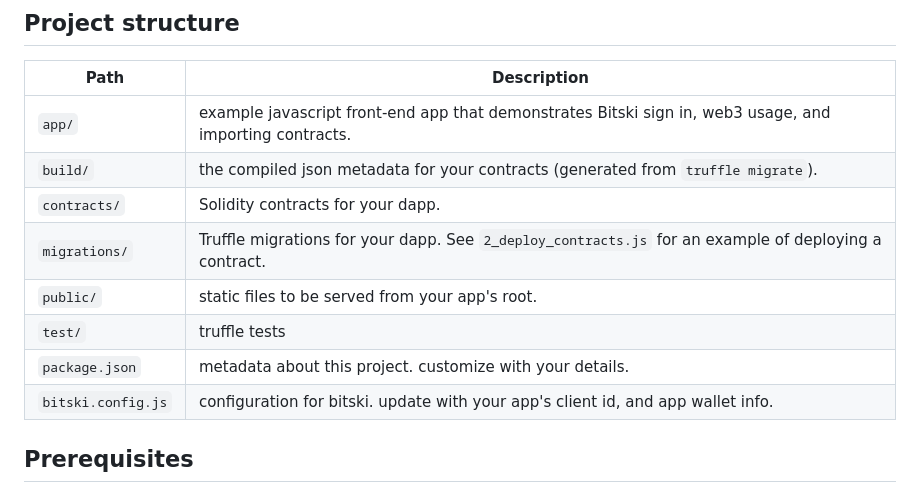
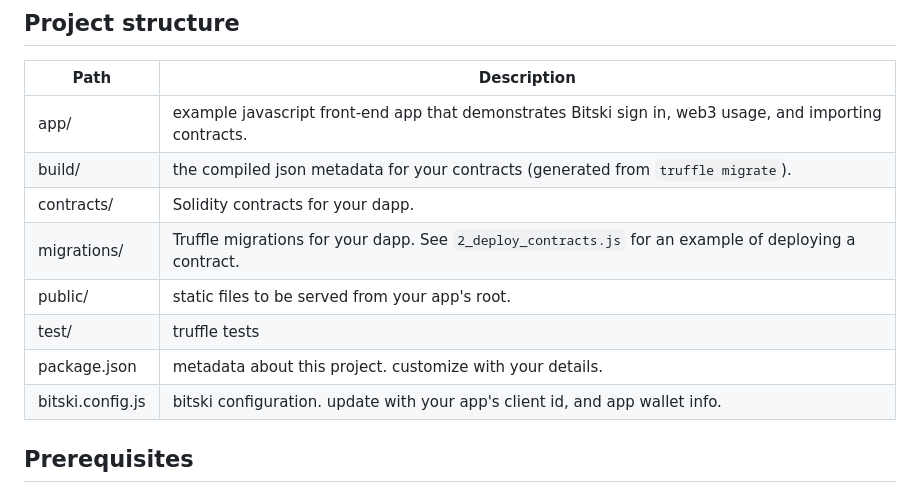
Before and after one commit to BitskiCo/quickstart, a Markdown page: README.md, the part around the change printed below. Drawn GitHub-style.

```diff
--- a/README.md
+++ b/README.md
@@ -6,14 +6,14 @@ This is a quick starting point for a web dapp built using Truffle and the Bitski
 
 Path | Description
 ----- | -------
-`app/` | example javascript front-end app that demonstrates Bitski sign in, web3 usage, and importing contracts.
-`build/` | the compiled json metadata for your contracts (generated from `truffle migrate`).
-`contracts/` | Solidity contracts for your dapp.
-`migrations/` | Truffle migrations for your dapp. See `2_deploy_contracts.js` for an example of deploying a contract.
-`public/` | static files to be served from your app's root.
-`test/` | truffle tests
-`package.json` | metadata about this project. customize with your details.
-`bitski.config.js` | configuration for bitski. update with your app's client id, and app wallet info.
+app/ | example javascript front-end app that demonstrates Bitski sign in, web3 usage, and importing contracts.
+build/ | the compiled json metadata for your contracts (generated from `truffle migrate`).
+contracts/ | Solidity contracts for your dapp.
+migrations/ | Truffle migrations for your dapp. See `2_deploy_contracts.js` for an example of deploying a contract.
+public/ | static files to be served from your app's root.
+test/ | truffle tests
+package.json | metadata about this project. customize with your details.
+bitski.config.js | bitski configuration. update with your app's client id, and app wallet info.
 
 ## Prerequisites
 
```
Also changed, not shown: other parts of README.md (+6 -4 lines), docs/create-app.png (added), docs/live-redirect-url.png (added), docs/redirect-url.png (added), 1 other file.
